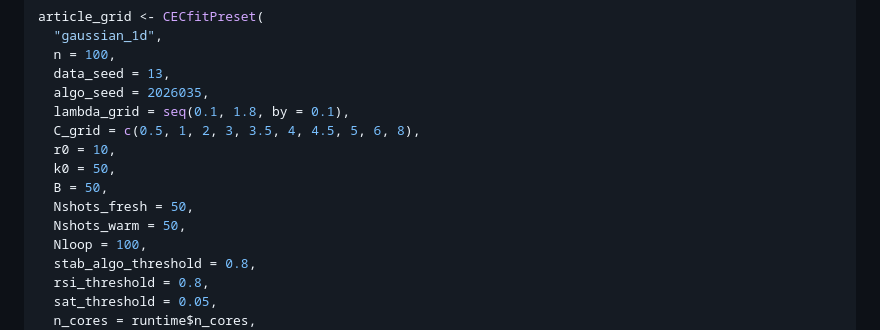
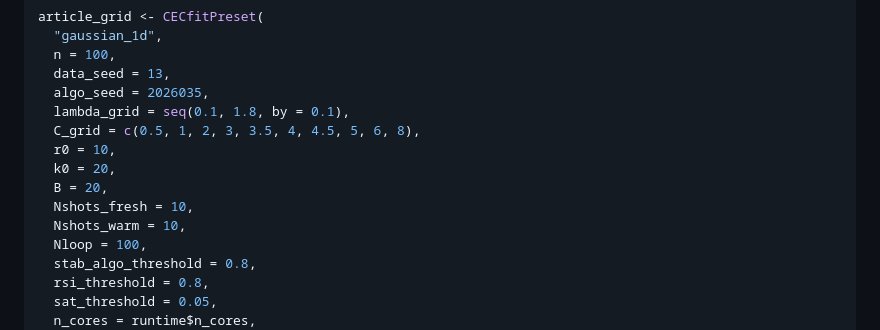
Before and after one commit to dumont-thierry/CEClust, a Markdown page: README.md, the part around the change. GitHub-like rendering.

```diff
--- a/README.md
+++ b/README.md
@@ -105,10 +105,10 @@ article_grid <- CECfitPreset(
   lambda_grid = seq(0.1, 1.8, by = 0.1),
   C_grid = c(0.5, 1, 2, 3, 3.5, 4, 4.5, 5, 6, 8),
   r0 = 10,
-  k0 = 50,
-  B = 50,
-  Nshots_fresh = 50,
-  Nshots_warm = 50,
+  k0 = 20,
+  B = 20,
+  Nshots_fresh = 10,
+  Nshots_warm = 10,
   Nloop = 100,
   stab_algo_threshold = 0.8,
   rsi_threshold = 0.8,
```
